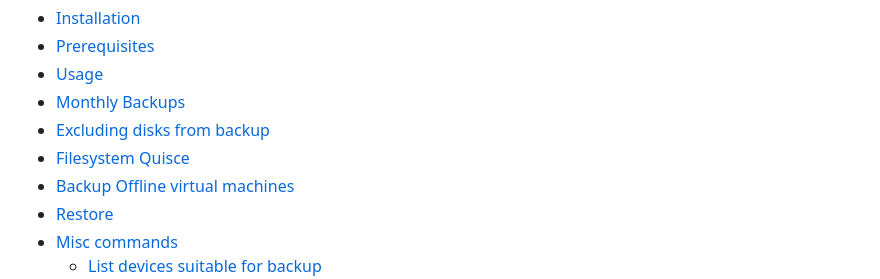
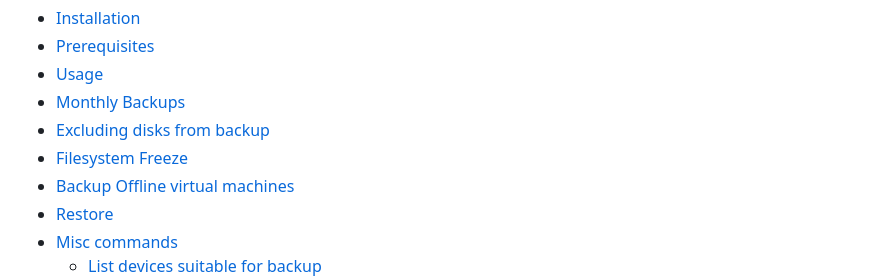
Before and after one commit to abbbi/qmpbackup, a Markdown page: README.md, the part around the change. GitHub-like rendering.

```diff
--- a/README.md
+++ b/README.md
@@ -25,7 +25,7 @@ project:
 - [Usage](#usage)
 - [Monthly Backups](#monthly-backups)
 - [Excluding disks from backup](#excluding-disks-from-backup)
-- [Filesystem Quisce](#filesystem-quisce)
+- [Filesystem Freeze](#filesystem-freeze)
 - [Backup Offline virtual machines](#backup-offline-virtual-machines)
 - [Restore](#restore)
 - [Misc commands](#misc-commands)
```
